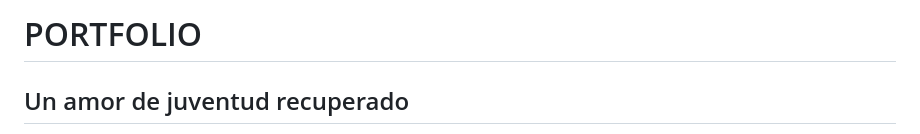
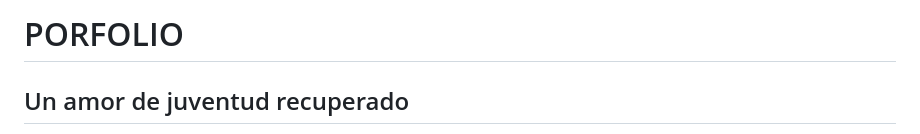
Before and after one commit to javrui/public_portfolio, a Markdown page: README.md, the part around the change. Rendered like a GitHub page.

```diff
--- a/README.md
+++ b/README.md
@@ -1,4 +1,4 @@
-# PORTFOLIO
+# PORFOLIO
 
 ## Un amor de juventud recuperado
 
```
